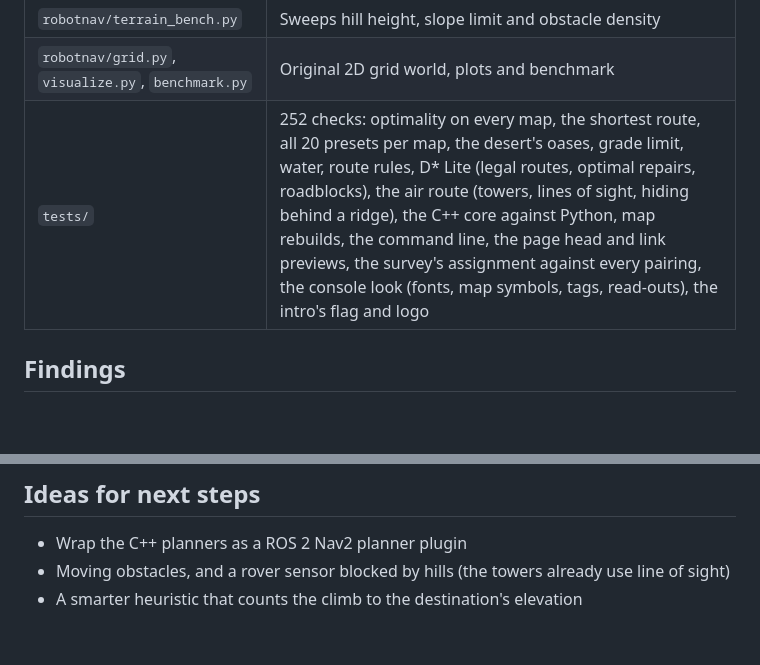
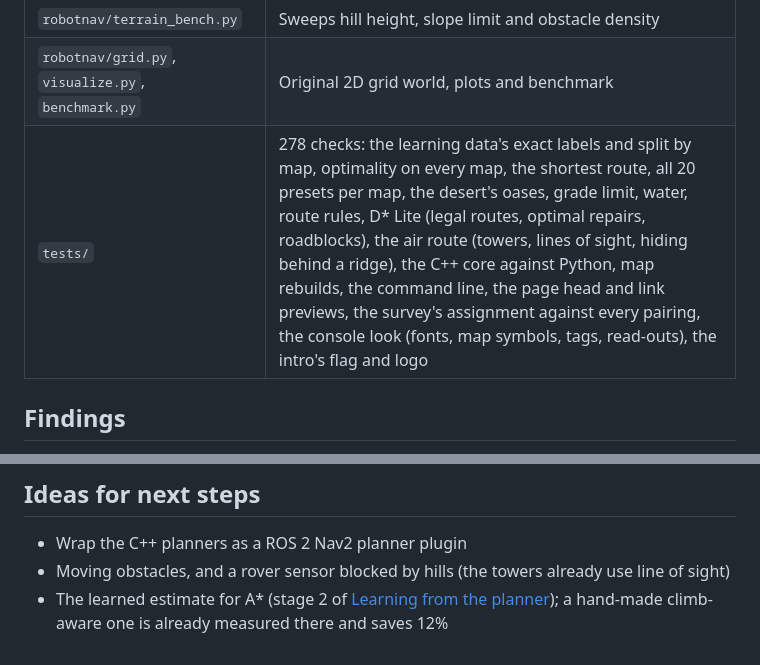
Before and after one commit to R0CK574R/brubus, a Markdown page: README.md, 2 parts joined by grey strips. Rendered like a GitHub page; blank space fills up the shorter version.

```diff
--- a/README.md
+++ b/README.md
@@ -717,7 +773,7 @@ the C++ tests under AddressSanitizer and UndefinedBehaviorSanitizer.
 | `docs/` | The live demo served by GitHub Pages (`index.html`, built by `python main.py course`), its preview image, and the README's pictures |
 | `robotnav/terrain_bench.py` | Sweeps hill height, slope limit and obstacle density |
 | `robotnav/grid.py`, `visualize.py`, `benchmark.py` | Original 2D grid world, plots and benchmark |
-| `tests/` | 252 checks: optimality on every map, the shortest route, all 20 presets per map, the desert's oases, grade limit, water, route rules, D\* Lite (legal routes, optimal repairs, roadblocks), the air route (towers, lines of sight, hiding behind a ridge), the C++ core against Python, map rebuilds, the command line, the page head and link previews, the survey's assignment against every pairing, the console look (fonts, map symbols, tags, read-outs), the intro's flag and logo |
+| `tests/` | 278 checks: the learning data's exact labels and split by map, optimality on every map, the shortest route, all 20 presets per map, the desert's oases, grade limit, water, route rules, D\* Lite (legal routes, optimal repairs, roadblocks), the air route (towers, lines of sight, hiding behind a ridge), the C++ core against Python, map rebuilds, the command line, the page head and link previews, the survey's assignment against every pairing, the console look (fonts, map symbols, tags, read-outs), the intro's flag and logo |
 
 ## Findings
 
@@ -795,4 +851,4 @@ The air route, over each map's 20 preset trips (medians; `python main.py fly` fo
 
 - Wrap the C++ planners as a ROS 2 Nav2 planner plugin
 - Moving obstacles, and a rover sensor blocked by hills (the towers already use line of sight)
-- A smarter heuristic that counts the climb to the destination's elevation
+- The learned estimate for A\* (stage 2 of [Learning from the planner](#learning-from-the-planner)); a hand-made climb-aware one is already measured there and saves 12%
```
Also changed, not shown: other parts of README.md (+57 -1 lines), cpp/README.md (+1 -0 lines), docs/learn-labels.png (added), 14 other files.
